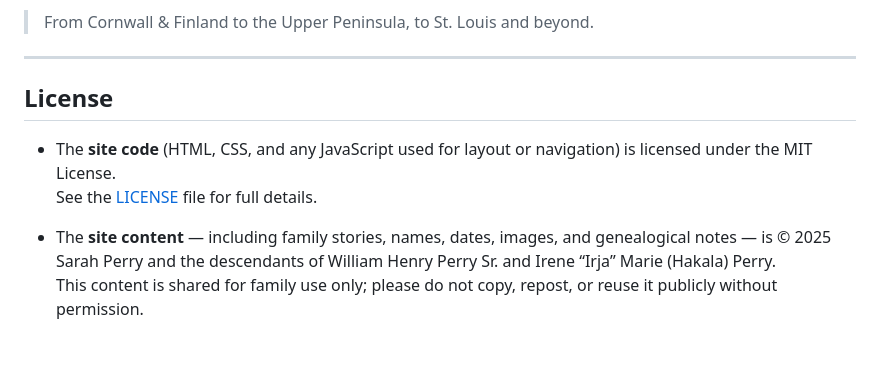
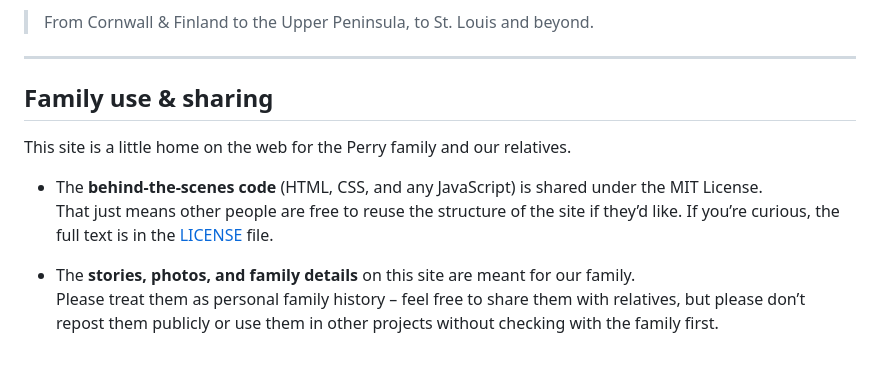
Before and after one commit to skperry99/perry-family-reunion, a Markdown page: README.md, the part around the change. GitHub-like rendering.

Commit message:
Update README.md
Tweaked license wording

```diff
--- a/README.md
+++ b/README.md
@@ -130,10 +130,12 @@ If family members spot details that should be updated (names, dates, locations),
 
 ---
 
-## License
+## Family use & sharing
 
-- The **site code** (HTML, CSS, and any JavaScript used for layout or navigation) is licensed under the MIT License.
-  See the [LICENSE](./LICENSE) file for full details.
+This site is a little home on the web for the Perry family and our relatives.
 
-- The **site content** — including family stories, names, dates, images, and genealogical notes — is © 2025 Sarah Perry and the descendants of William Henry Perry Sr. and Irene “Irja” Marie (Hakala) Perry.
-  This content is shared for family use only; please do not copy, repost, or reuse it publicly without permission.
+- The **behind-the-scenes code** (HTML, CSS, and any JavaScript) is shared under the MIT License.
+  That just means other people are free to reuse the structure of the site if they’d like. If you’re curious, the full text is in the [LICENSE](./LICENSE) file.
+
+- The **stories, photos, and family details** on this site are meant for our family.
+  Please treat them as personal family history – feel free to share them with relatives, but please don’t repost them publicly or use them in other projects without checking with the family first.
```
